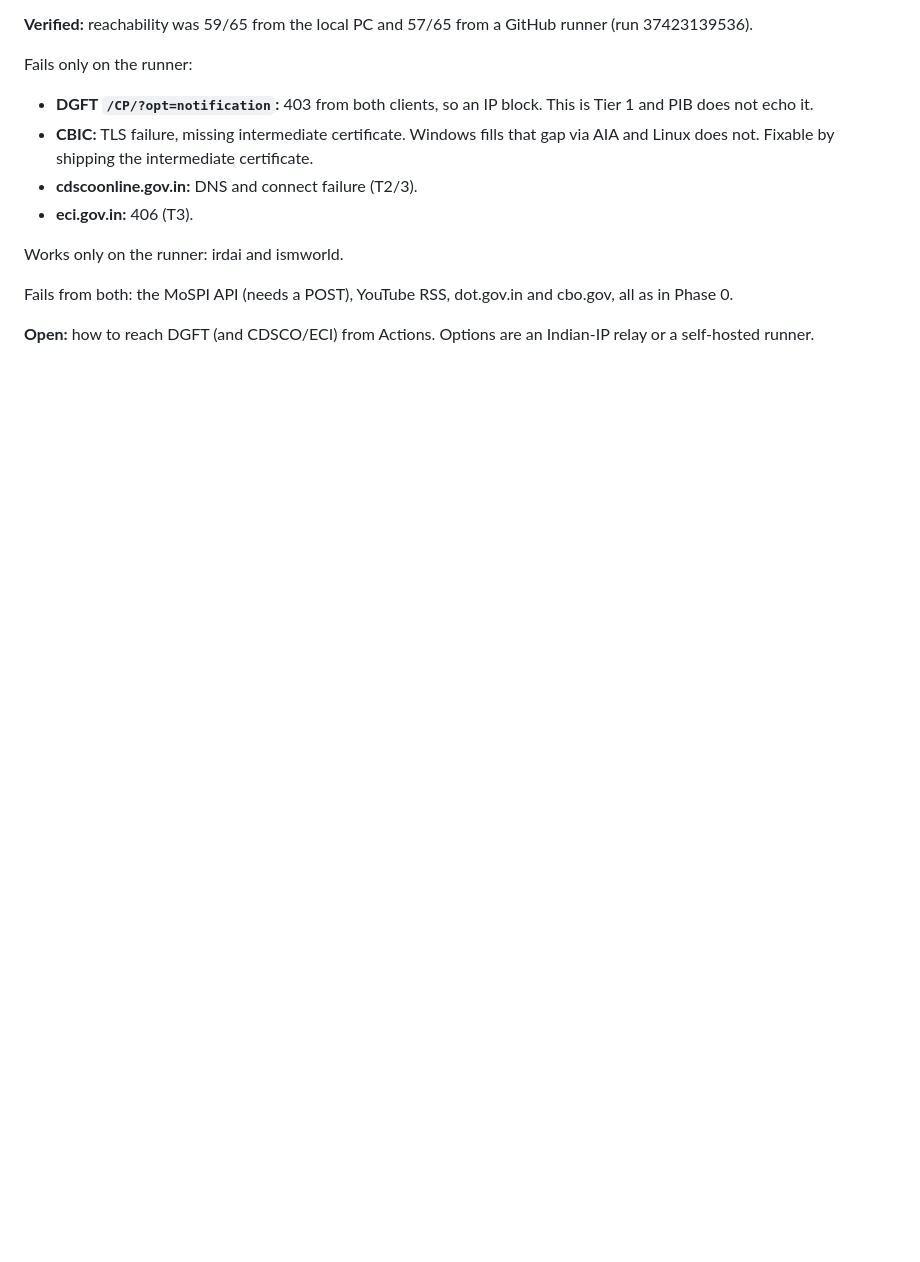
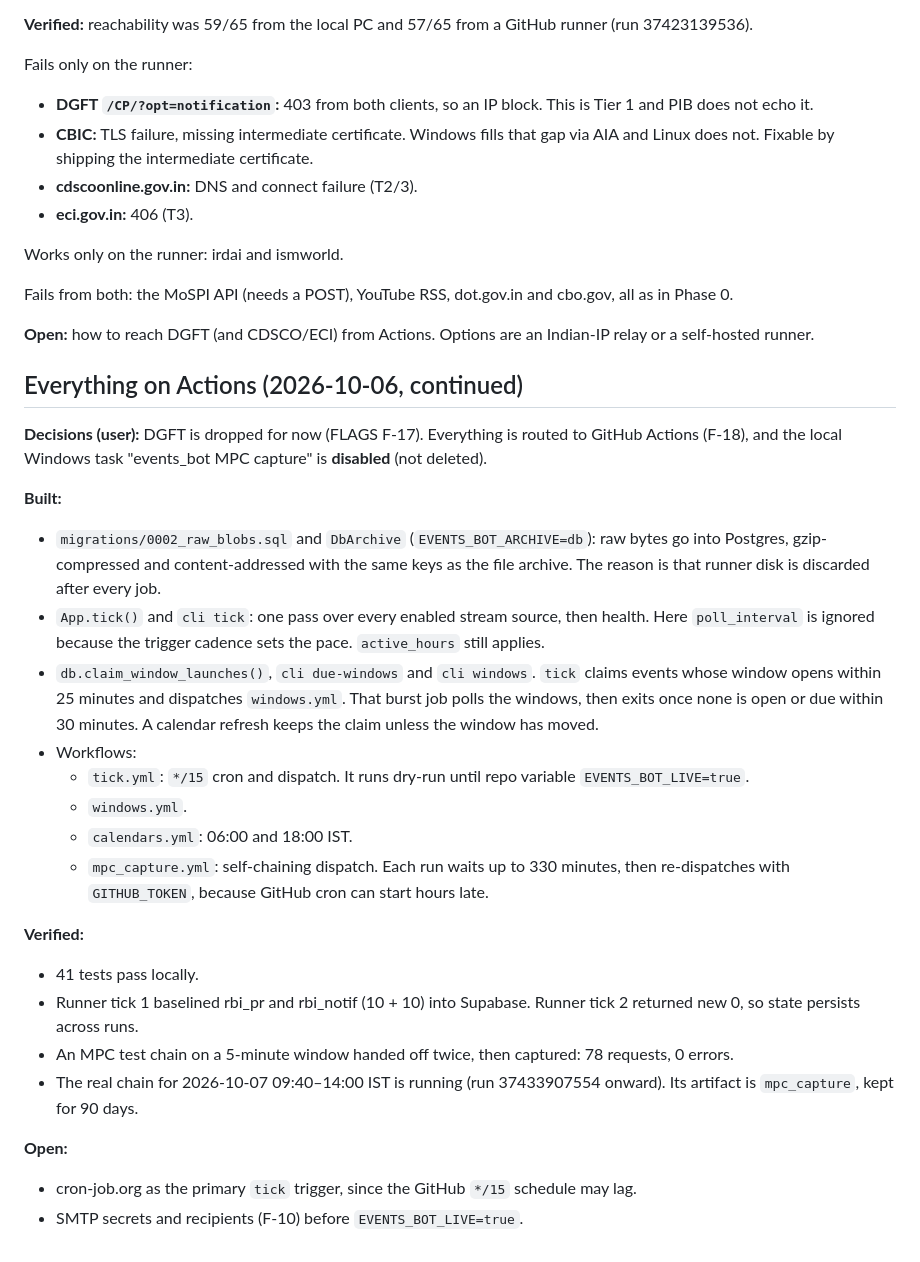
Before and after one commit to BAC-Brindco/events-bot, a Markdown page: docs/PROGRESS.md, the part around the change. GitHub-like rendering; blank space fills up the shorter version.

Commit message:
PROGRESS: Actions routing verified on runner; PC MPC task disabled
Co-Authored-By: Claude Opus 5.5 <noreply@anthropic.com>

```diff
--- a/docs/PROGRESS.md
+++ b/docs/PROGRESS.md
@@ -112,3 +112,27 @@ Works only on the runner: irdai and ismworld.
 Fails from both: the MoSPI API (needs a POST), YouTube RSS, dot.gov.in and cbo.gov, all as in Phase 0.
 
 **Open:** how to reach DGFT (and CDSCO/ECI) from Actions. Options are an Indian-IP relay or a self-hosted runner.
+
+## Everything on Actions (2026-10-06, continued)
+
+**Decisions (user):** DGFT is dropped for now (FLAGS F-17). Everything is routed to GitHub Actions (F-18), and the local Windows task "events_bot MPC capture" is **disabled** (not deleted).
+
+**Built:**
+- `migrations/0002_raw_blobs.sql` and `DbArchive` (`EVENTS_BOT_ARCHIVE=db`): raw bytes go into Postgres, gzip-compressed and content-addressed with the same keys as the file archive. The reason is that runner disk is discarded after every job.
+- `App.tick()` and `cli tick`: one pass over every enabled stream source, then health. Here `poll_interval` is ignored because the trigger cadence sets the pace. `active_hours` still applies.
+- `db.claim_window_launches()`, `cli due-windows` and `cli windows`. `tick` claims events whose window opens within 25 minutes and dispatches `windows.yml`. That burst job polls the windows, then exits once none is open or due within 30 minutes. A calendar refresh keeps the claim unless the window has moved.
+- Workflows:
+  - `tick.yml`: `*/15` cron and dispatch. It runs dry-run until repo variable `EVENTS_BOT_LIVE=true`.
+  - `windows.yml`.
+  - `calendars.yml`: 06:00 and 18:00 IST.
+  - `mpc_capture.yml`: self-chaining dispatch. Each run waits up to 330 minutes, then re-dispatches with `GITHUB_TOKEN`, because GitHub cron can start hours late.
+
+**Verified:**
+- 41 tests pass locally.
+- Runner tick 1 baselined rbi_pr and rbi_notif (10 + 10) into Supabase. Runner tick 2 returned new 0, so state persists across runs.
+- An MPC test chain on a 5-minute window handed off twice, then captured: 78 requests, 0 errors.
+- The real chain for 2026-10-07 09:40–14:00 IST is running (run 37433907554 onward). Its artifact is `mpc_capture`, kept for 90 days.
+
+**Open:**
+- cron-job.org as the primary `tick` trigger, since the GitHub `*/15` schedule may lag.
+- SMTP secrets and recipients (F-10) before `EVENTS_BOT_LIVE=true`.
```
